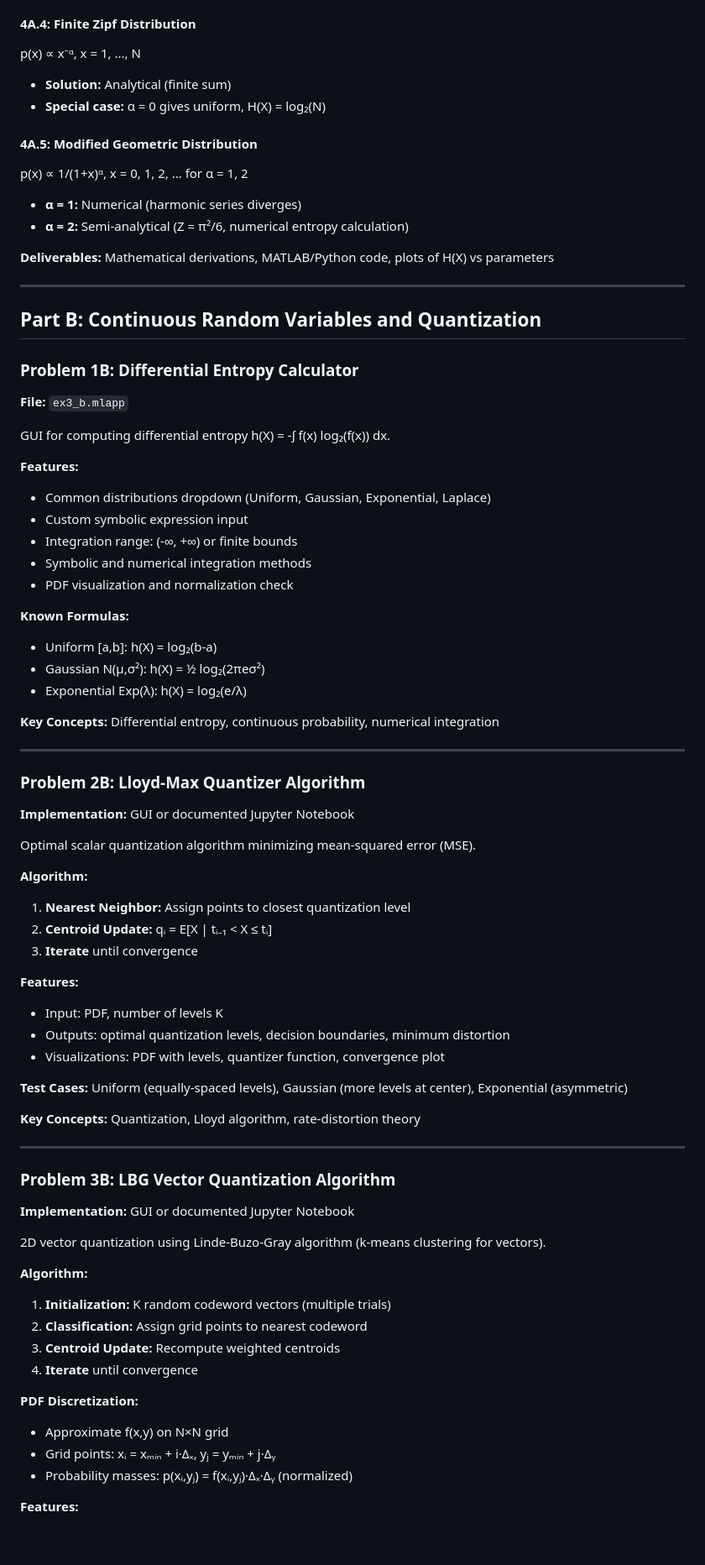
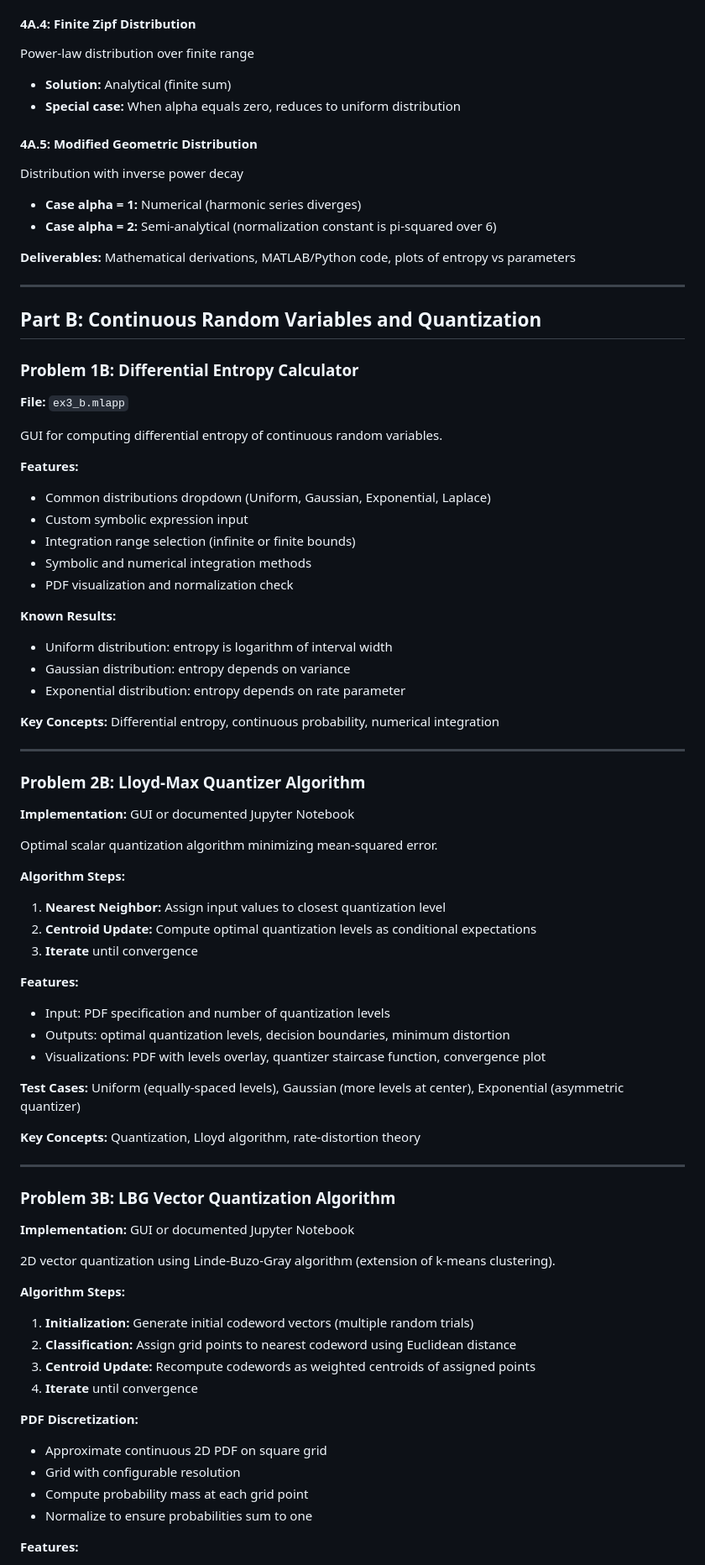
Before and after one commit to HMiry/info-theory, a Markdown page: README.md, the part around the change printed below. Shown: that part at 84% size. Drawn GitHub-style; blank space fills up the shorter version.

```diff
--- a/README.md
+++ b/README.md
@@ -191,15 +190,15 @@ p(x) ∝ x⁻ᵅ, x = 1, 2, 3, ...
 
 #### 4A.4: Finite Zipf Distribution
-p(x) ∝ x⁻ᵅ, x = 1, ..., N
+Power-law distribution over finite range
 - **Solution:** Analytical (finite sum)
-- **Special case:** α = 0 gives uniform, H(X) = log₂(N)
+- **Special case:** When alpha equals zero, reduces to uniform distribution
 
 #### 4A.5: Modified Geometric Distribution
-p(x) ∝ 1/(1+x)ᵅ, x = 0, 1, 2, ... for α = 1, 2
-- **α = 1:** Numerical (harmonic series diverges)
-- **α = 2:** Semi-analytical (Z = π²/6, numerical entropy calculation)
+Distribution with inverse power decay
+- **Case alpha = 1:** Numerical (harmonic series diverges)
+- **Case alpha = 2:** Semi-analytical (normalization constant is pi-squared over 6)
 
-**Deliverables:** Mathematical derivations, MATLAB/Python code, plots of H(X) vs parameters
+**Deliverables:** Mathematical derivations, MATLAB/Python code, plots of entropy vs parameters
 
 ---
 
@@ -208,19 +207,19 @@ p(x) ∝ 1/(1+x)ᵅ, x = 0, 1, 2, ... for α = 1, 2
 ### Problem 1B: Differential Entropy Calculator
 **File:** `ex3_b.mlapp`
 
-GUI for computing differential entropy h(X) = -∫ f(x) log₂(f(x)) dx.
+GUI for computing differential entropy of continuous random variables.
 
 **Features:**
 - Common distributions dropdown (Uniform, Gaussian, Exponential, Laplace)
 - Custom symbolic expression input
-- Integration range: (-∞, +∞) or finite bounds
+- Integration range selection (infinite or finite bounds)
 - Symbolic and numerical integration methods
 - PDF visualization and normalization check
 
-**Known Formulas:**
-- Uniform [a,b]: h(X) = log₂(b-a)
-- Gaussian N(μ,σ²): h(X) = ½ log₂(2πeσ²)
-- Exponential Exp(λ): h(X) = log₂(e/λ)
+**Known Results:**
+- Uniform distribution: entropy is logarithm of interval width
+- Gaussian distribution: entropy depends on variance
+- Exponential distribution: entropy depends on rate parameter
 
 **Key Concepts:** Differential entropy, continuous probability, numerical integration
 
@@ -229,19 +228,19 @@ GUI for computing differential entropy h(X) = -∫ f(x) log₂(f(x)) dx.
 ### Problem 2B: Lloyd-Max Quantizer Algorithm
 **Implementation:** GUI or documented Jupyter Notebook
 
-Optimal scalar quantization algorithm minimizing mean-squared error (MSE).
+Optimal scalar quantization algorithm minimizing mean-squared error.
 
-**Algorithm:**
-1. **Nearest Neighbor:** Assign points to closest quantization level
-2. **Centroid Update:** qᵢ = E[X | tᵢ₋₁ < X ≤ tᵢ]
+**Algorithm Steps:**
+1. **Nearest Neighbor:** Assign input values to closest quantization level
+2. **Centroid Update:** Compute optimal quantization levels as conditional expectations
 3. **Iterate** until convergence
 
 **Features:**
-- Input: PDF, number of levels K
+- Input: PDF specification and number of quantization levels
 - Outputs: optimal quantization levels, decision boundaries, minimum distortion
-- Visualizations: PDF with levels, quantizer function, convergence plot
+- Visualizations: PDF with levels overlay, quantizer staircase function, convergence plot
 
-**Test Cases:** Uniform (equally-spaced levels), Gaussian (more levels at center), Exponential (asymmetric)
+**Test Cases:** Uniform (equally-spaced levels), Gaussian (more levels at center), Exponential (asymmetric quantizer)
 
 **Key Concepts:** Quantization, Lloyd algorithm, rate-distortion theory
 
@@ -250,17 +249,18 @@ Optimal scalar quantization algorithm minimizing mean-squared error (MSE).
 ### Problem 3B: LBG Vector Quantization Algorithm
 **Implementation:** GUI or documented Jupyter Notebook
 
-2D vector quantization using Linde-Buzo-Gray algorithm (k-means clustering for vectors).
+2D vector quantization using Linde-Buzo-Gray algorithm (extension of k-means clustering).
 
-**Algorithm:**
-1. **Initialization:** K random codeword vectors (multiple trials)
-2. **Classification:** Assign grid points to nearest codeword
-3. **Centroid Update:** Recompute weighted centroids
+**Algorithm Steps:**
+1. **Initialization:** Generate initial codeword vectors (multiple random trials)
+2. **Classification:** Assign grid points to nearest codeword using Euclidean distance
+3. **Centroid Update:** Recompute codewords as weighted centroids of assigned points
 4. **Iterate** until convergence
 
 **PDF Discretization:**
-- Approximate f(x,y) on N×N grid
-- Grid points: xᵢ = xₘᵢₙ + i·Δₓ, yⱼ = yₘᵢₙ + j·Δᵧ
-- Probability masses: p(xᵢ,yⱼ) = f(xᵢ,yⱼ)·Δₓ·Δᵧ (normalized)
+- Approximate continuous 2D PDF on square grid
+- Grid with configurable resolution
+- Compute probability mass at each grid point
+- Normalize to ensure probabilities sum to one
 
 **Features:**
```
Also changed, not shown: other parts of README.md (+58 -51 lines).
